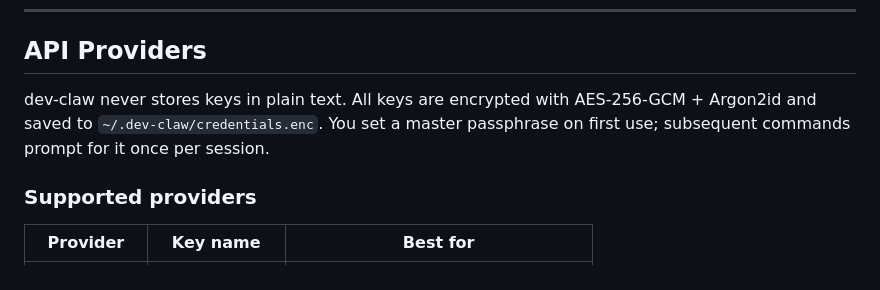
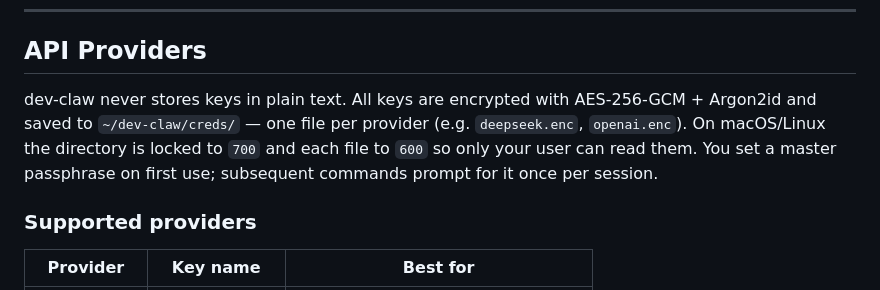
Before and after one commit to akkeshavan/dev-claw, a Markdown page: README.md, the part around the change. GitHub-like rendering.

Commit message:
docs: fix credential storage path and add encryption/permissions detail

```diff
--- a/README.md
+++ b/README.md
@@ -318,7 +318,7 @@ dev-claw searches upward from the current directory for `.devclawrc`.
 
 ## API Providers
 
-dev-claw never stores keys in plain text. All keys are encrypted with AES-256-GCM + Argon2id and saved to `~/.dev-claw/credentials.enc`. You set a master passphrase on first use; subsequent commands prompt for it once per session.
+dev-claw never stores keys in plain text. All keys are encrypted with AES-256-GCM + Argon2id and saved to `~/dev-claw/creds/` — one file per provider (e.g. `deepseek.enc`, `openai.enc`). On macOS/Linux the directory is locked to `700` and each file to `600` so only your user can read them. You set a master passphrase on first use; subsequent commands prompt for it once per session.
 
 ### Supported providers
 
```
